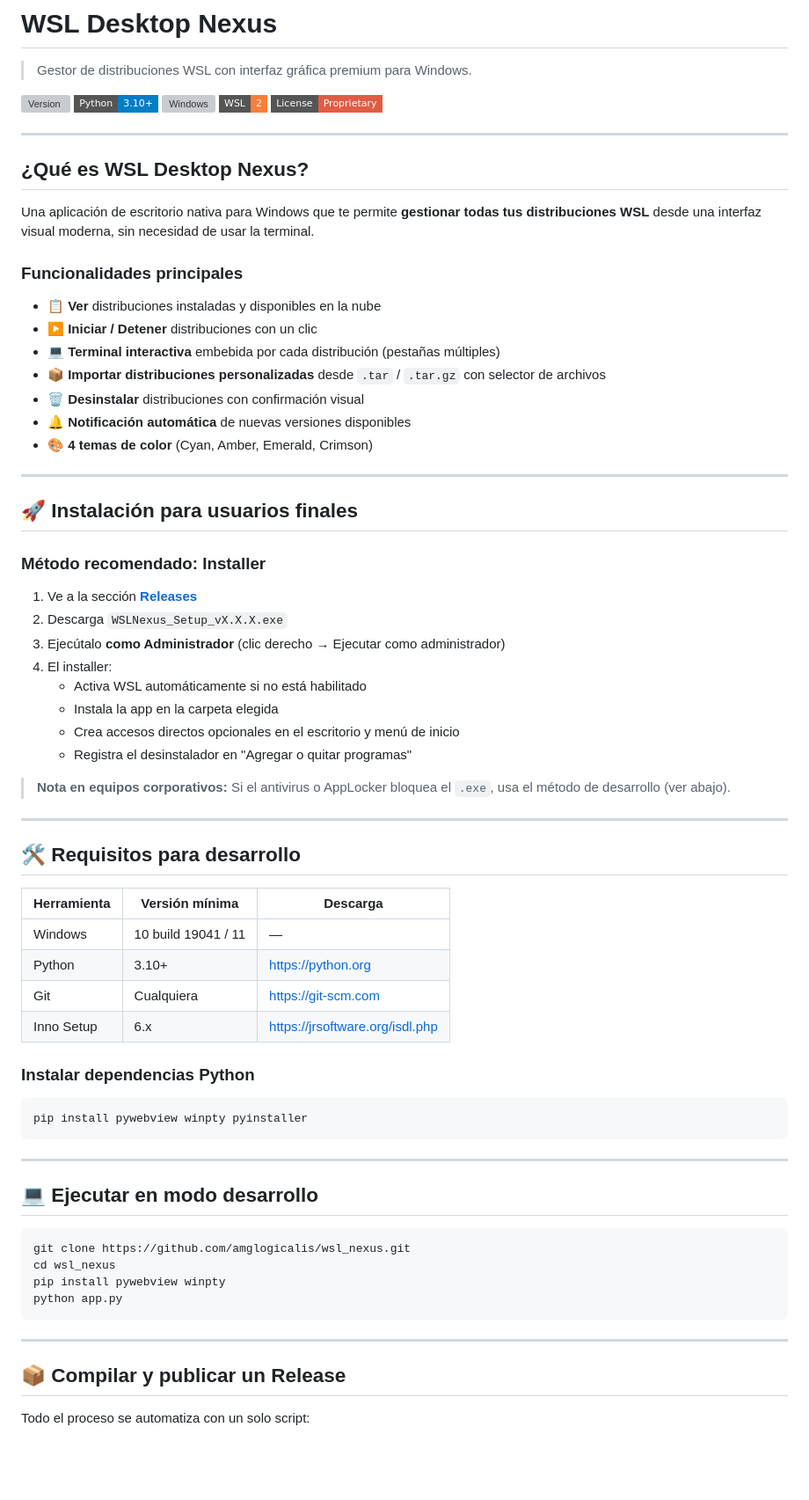
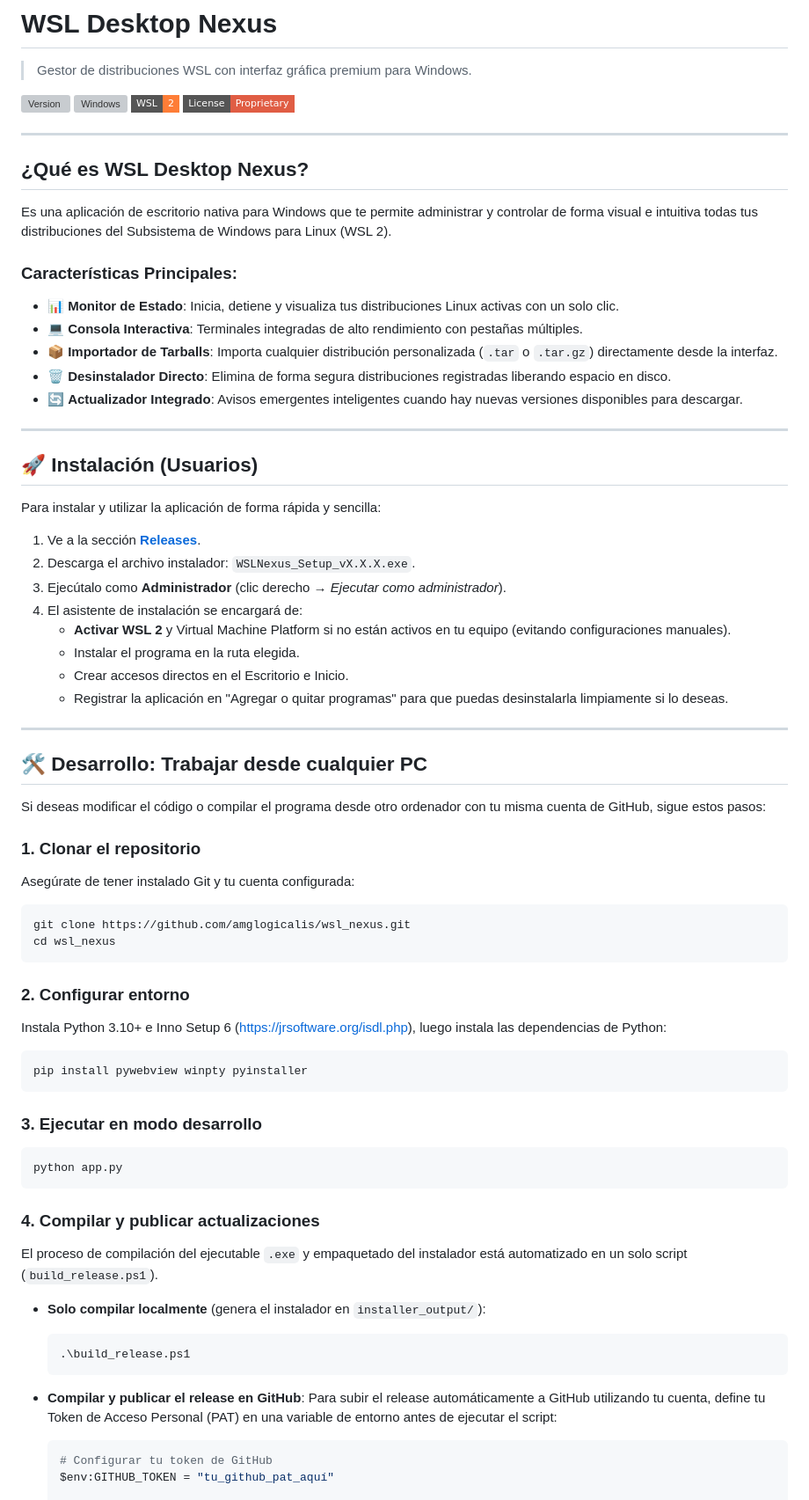
Before and after one commit to amglogicalis/wsl_nexus, a Markdown page: README.md, the part around one of its changes. Shown at 88% size. Drawn GitHub-style; badges without logos; blank space fills up the shorter version; grey boxes are pictures that could not be loaded.

Commit message:
Simplify README: focus on installer, proprietary terms, and multi-PC setup instructions

````diff
--- a/README.md
+++ b/README.md
@@ -3,7 +3,6 @@
 > Gestor de distribuciones WSL con interfaz gráfica premium para Windows.
 
 ![Version](https://img.shields.io/github/v/release/amglogicalis/wsl_nexus?style=flat-square&label=versión)
-![Python](https://img.shields.io/badge/Python-3.10%2B-blue?style=flat-square&logo=python)
 ![Windows](https://img.shields.io/badge/Windows-10%2F11-0078D4?style=flat-square&logo=windows)
 ![WSL](https://img.shields.io/badge/WSL-2-orange?style=flat-square&logo=linux)
 ![License](https://img.shields.io/badge/License-Proprietary-red?style=flat-square)
@@ -12,66 +11,65 @@
 
 ## ¿Qué es WSL Desktop Nexus?
 
-Una aplicación de escritorio nativa para Windows que te permite **gestionar todas tus distribuciones WSL** desde una interfaz visual moderna, sin necesidad de usar la terminal.
+Es una aplicación de escritorio nativa para Windows que te permite administrar y controlar de forma visual e intuitiva todas tus distribuciones del Subsistema de Windows para Linux (WSL 2).
 
-### Funcionalidades principales
-
-- 📋 **Ver** distribuciones instaladas y disponibles en la nube
-- ▶️ **Iniciar / Detener** distribuciones con un clic
-- 💻 **Terminal interactiva** embebida por cada distribución (pestañas múltiples)
-- 📦 **Importar distribuciones personalizadas** desde `.tar` / `.tar.gz` con selector de archivos
-- 🗑️ **Desinstalar** distribuciones con confirmación visual
-- 🔔 **Notificación automática** de nuevas versiones disponibles
-- 🎨 **4 temas de color** (Cyan, Amber, Emerald, Crimson)
+### Características Principales:
+- 📊 **Monitor de Estado**: Inicia, detiene y visualiza tus distribuciones Linux activas con un solo clic.
+- 💻 **Consola Interactiva**: Terminales integradas de alto rendimiento con pestañas múltiples.
+- 📦 **Importador de Tarballs**: Importa cualquier distribución personalizada (`.tar` o `.tar.gz`) directamente desde la interfaz.
+- 🗑️ **Desinstalador Directo**: Elimina de forma segura distribuciones registradas liberando espacio en disco.
+- 🔄 **Actualizador Integrado**: Avisos emergentes inteligentes cuando hay nuevas versiones disponibles para descargar.
 
 ---
 
-## 🚀 Instalación para usuarios finales
+## 🚀 Instalación (Usuarios)
 
-### Método recomendado: Installer
+Para instalar y utilizar la aplicación de forma rápida y sencilla:
 
-1. Ve a la sección **[Releases](https://github.com/amglogicalis/wsl_nexus/releases/latest)**
-2. Descarga `WSLNexus_Setup_vX.X.X.exe`
-3. Ejecútalo **como Administrador** (clic derecho → Ejecutar como administrador)
-4. El installer:
-   - Activa WSL automáticamente si no está habilitado
-   - Instala la app en la carpeta elegida
-   - Crea accesos directos opcionales en el escritorio y menú de inicio
-   - Registra el desinstalador en "Agregar o quitar programas"
-
-> **Nota en equipos corporativos:** Si el antivirus o AppLocker bloquea el `.exe`, usa el método de desarrollo (ver abajo).
+1. Ve a la sección **[Releases](https://github.com/amglogicalis/wsl_nexus/releases/latest)**.
+2. Descarga el archivo instalador: `WSLNexus_Setup_vX.X.X.exe`.
+3. Ejecútalo como **Administrador** (clic derecho → *Ejecutar como administrador*).
+4. El asistente de instalación se encargará de:
+   - **Activar WSL 2** y Virtual Machine Platform si no están activos en tu equipo (evitando configuraciones manuales).
+   - Instalar el programa en la ruta elegida.
+   - Crear accesos directos en el Escritorio e Inicio.
+   - Registrar la aplicación en "Agregar o quitar programas" para que puedas desinstalarla limpiamente si lo deseas.
 
 ---
 
-## 🛠️ Requisitos para desarrollo
+## 🛠️ Desarrollo: Trabajar desde cualquier PC
 
-| Herramienta | Versión mínima | Descarga |
-|---|---|---|
-| Windows | 10 build 19041 / 11 | — |
-| Python | 3.10+ | https://python.org |
-| Git | Cualquiera | https://git-scm.com |
-| Inno Setup | 6.x | https://jrsoftware.org/isdl.php |
+Si deseas modificar el código o compilar el programa desde otro ordenador con tu misma cuenta de GitHub, sigue estos pasos:
 
-### Instalar dependencias Python
+### 1. Clonar el repositorio
+Asegúrate de tener instalado Git y tu cuenta configurada:
+```powershell
+git clone https://github.com/amglogicalis/wsl_nexus.git
+cd wsl_nexus
+```
 
+### 2. Configurar entorno
+Instala Python 3.10+ e Inno Setup 6 (https://jrsoftware.org/isdl.php), luego instala las dependencias de Python:
 ```powershell
 pip install pywebview winpty pyinstaller
 ```
 
----
-
-## 💻 Ejecutar en modo desarrollo
-
+### 3. Ejecutar en modo desarrollo
 ```powershell
-git clone https://github.com/amglogicalis/wsl_nexus.git
-cd wsl_nexus
-pip install pywebview winpty
 python app.py
 ```
 
----
+### 4. Compilar y publicar actualizaciones
+El proceso de compilación del ejecutable `.exe` y empaquetado del instalador está automatizado en un solo script (`build_release.ps1`).
 
-## 📦 Compilar y publicar un Release
+* **Solo compilar localmente** (genera el instalador en `installer_output/`):
+  ```powershell
+  .\build_release.ps1
+  ```
 
-Todo el proceso se automatiza con un solo script:
+* **Compilar y publicar el release en GitHub**:
+  Para subir el release automáticamente a GitHub utilizando tu cuenta, define tu Token de Acceso Personal (PAT) en una variable de entorno antes de ejecutar el script:
+  ```powershell
+  # Configurar tu token de GitHub
+  $env:GITHUB_TOKEN = "tu_github_pat_aquí"
 
````
Also changed, not shown: other parts of README.md (+6 -80 lines).
